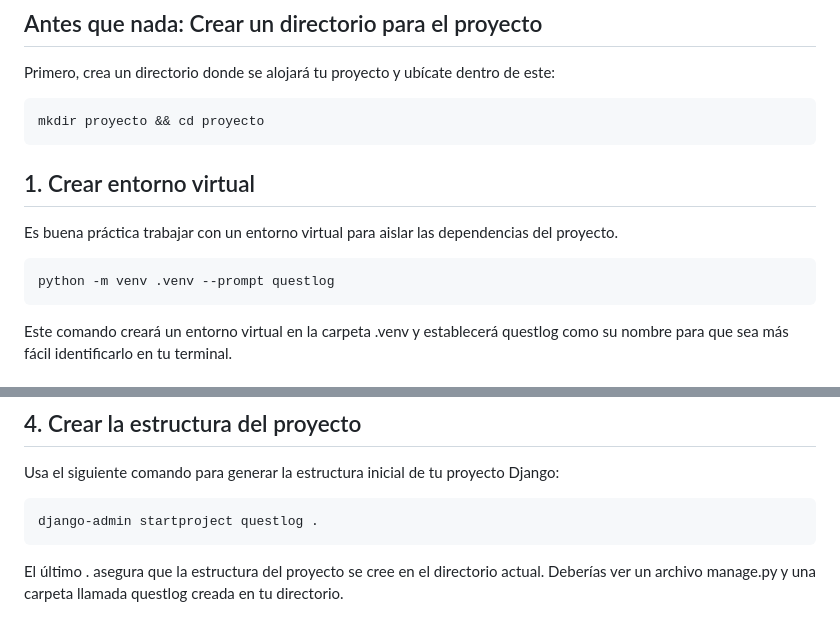
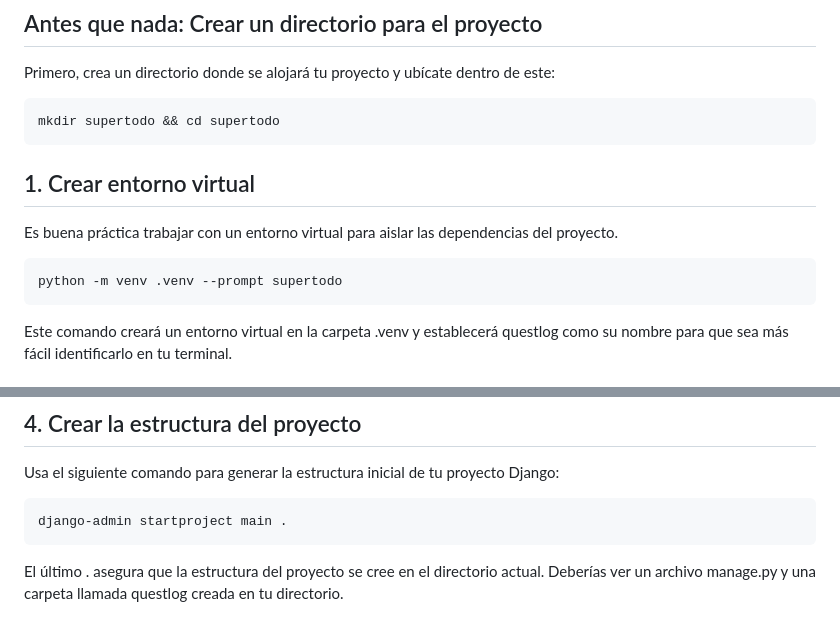
Before and after one commit to YoooKai/2DAW, a Markdown page: DSW/GUIA_DJANGO/index.md, 2 parts joined by grey strips. Rendered like a GitHub page.

````diff
--- a/DSW/GUIA_DJANGO/index.md
+++ b/DSW/GUIA_DJANGO/index.md
@@ -7,12 +7,12 @@ Esta guía la hice para no olvidarme de cómo configurar un entorno de desarroll
 Primero, crea un directorio donde se alojará tu proyecto y ubícate dentro de este:
 
 ```bash
-mkdir proyecto && cd proyecto
+mkdir supertodo && cd supertodo
 ```
 ## 1. Crear entorno virtual
 Es buena práctica trabajar con un entorno virtual para aislar las dependencias del proyecto.
 ```pyhton
-python -m venv .venv --prompt questlog
+python -m venv .venv --prompt supertodo
 ```
 Este comando creará un entorno virtual en la carpeta .venv y establecerá questlog como su nombre para que sea más fácil identificarlo en tu terminal.
 ## 2. Actvar el entorno virtual
@@ -31,7 +31,7 @@ pip install django
 Usa el siguiente comando para generar la estructura inicial de tu proyecto Django:
 
 ```pyhton
-django-admin startproject questlog .
+django-admin startproject main .
 ```
 
 El último . asegura que la estructura del proyecto se cree en el directorio actual. Deberías ver un archivo manage.py y una carpeta llamada questlog creada en tu directorio.
````
